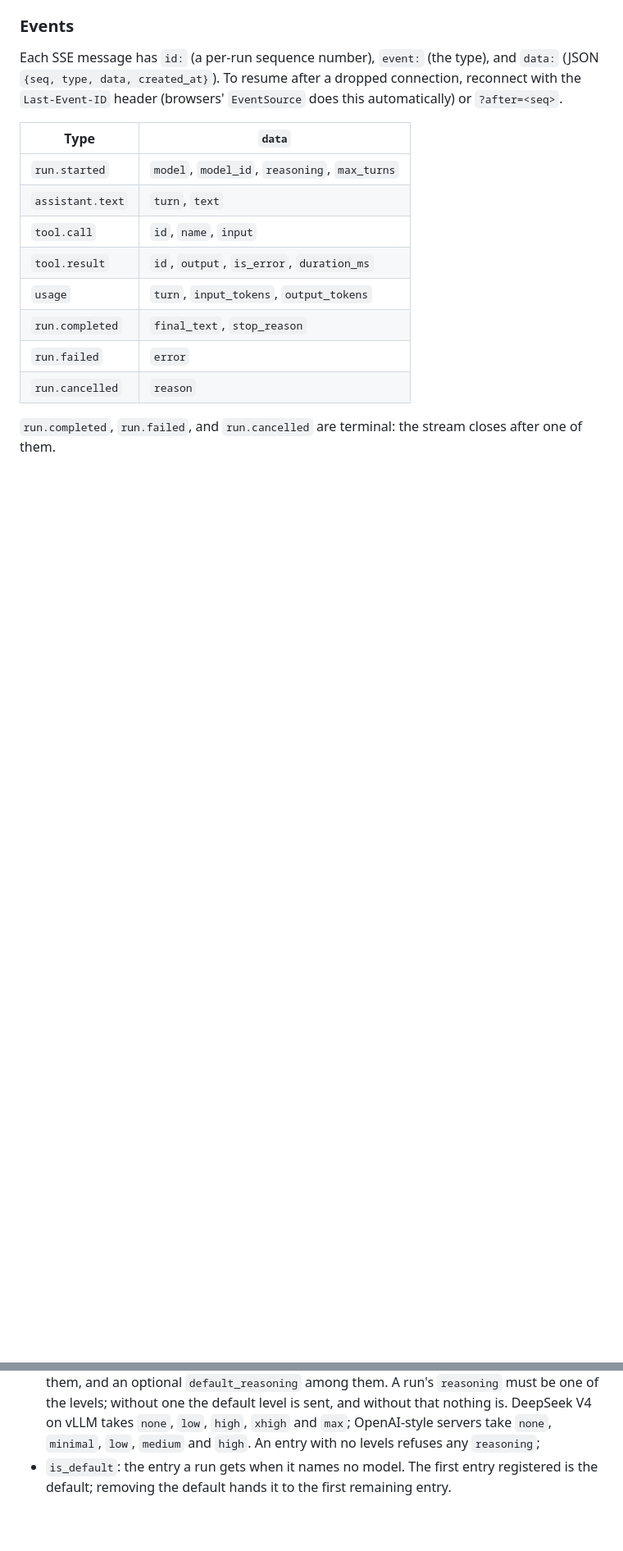
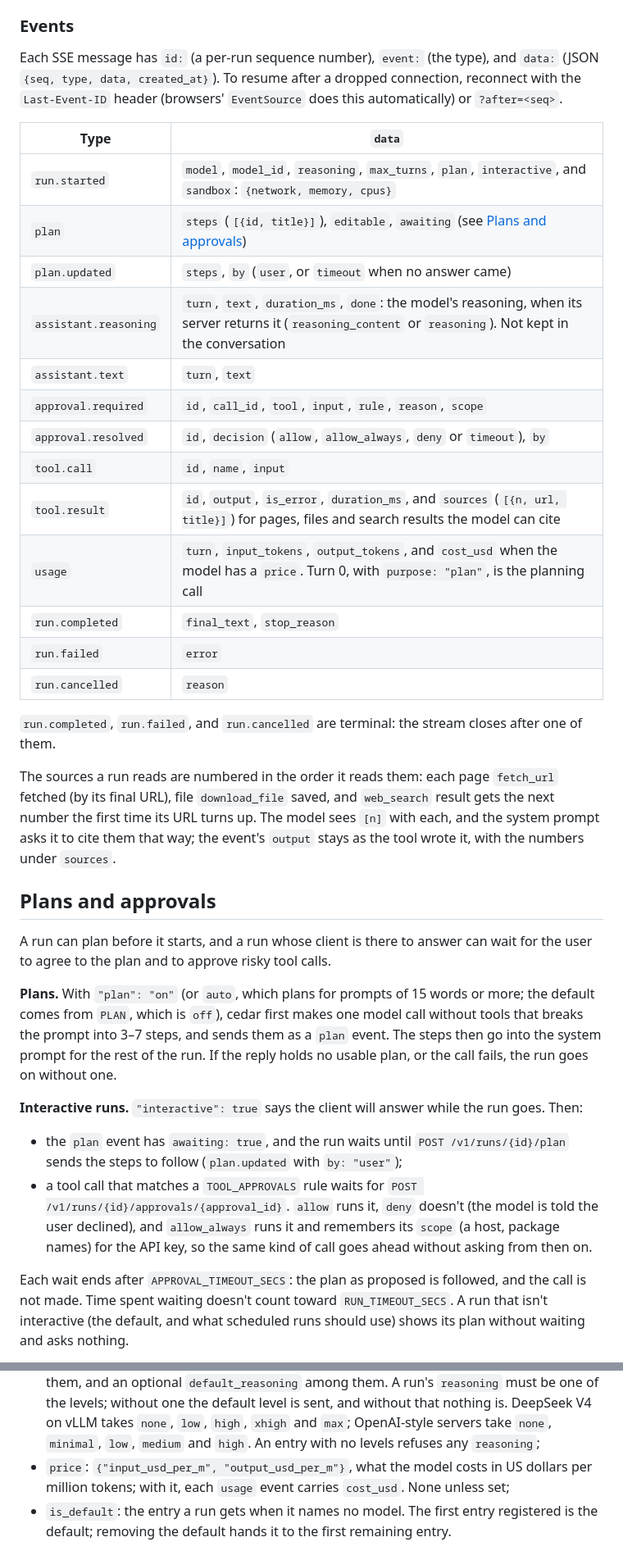
Before and after one commit to hanneshapke/cedar, a Markdown page: README.md, 2 parts joined by grey strips. Shown at 82% size. Drawn GitHub-style; blank space fills up the shorter version.

```diff
--- a/README.md
+++ b/README.md
@@ -170,13 +172,49 @@ Each SSE message has `id:` (a per-run sequence number), `event:` (the type), and
 
 | Type | `data` |
 | --- | --- |
-| `run.started` | `model`, `model_id`, `reasoning`, `max_turns` |
+| `run.started` | `model`, `model_id`, `reasoning`, `max_turns`, `plan`, `interactive`, and `sandbox`: `{network, memory, cpus}` |
+| `plan` | `steps` (`[{id, title}]`), `editable`, `awaiting` (see [Plans and approvals](#plans-and-approvals)) |
+| `plan.updated` | `steps`, `by` (`user`, or `timeout` when no answer came) |
+| `assistant.reasoning` | `turn`, `text`, `duration_ms`, `done`: the model's reasoning, when its server returns it (`reasoning_content` or `reasoning`). Not kept in the conversation |
 | `assistant.text` | `turn`, `text` |
+| `approval.required` | `id`, `call_id`, `tool`, `input`, `rule`, `reason`, `scope` |
+| `approval.resolved` | `id`, `decision` (`allow`, `allow_always`, `deny` or `timeout`), `by` |
 | `tool.call` | `id`, `name`, `input` |
-| `tool.result` | `id`, `output`, `is_error`, `duration_ms` |
-| `usage` | `turn`, `input_tokens`, `output_tokens` |
+| `tool.result` | `id`, `output`, `is_error`, `duration_ms`, and `sources` (`[{n, url, title}]`) for pages, files and search results the model can cite |
+| `usage` | `turn`, `input_tokens`, `output_tokens`, and `cost_usd` when the model has a `price`. Turn 0, with `purpose: "plan"`, is the planning call |
 | `run.completed` | `final_text`, `stop_reason` |
 | `run.failed` | `error` |
 | `run.cancelled` | `reason` |
 
 `run.completed`, `run.failed`, and `run.cancelled` are terminal: the stream closes after one of them.
+
+The sources a run reads are numbered in the order it reads them: each page `fetch_url` fetched
+(by its final URL), file `download_file` saved, and `web_search` result gets the next number the
+first time its URL turns up. The model sees `[n]` with each, and the system prompt asks it to cite
+them that way; the event's `output` stays as the tool wrote it, with the numbers under `sources`.
+
+## Plans and approvals
+
+A run can plan before it starts, and a run whose client is there to answer can wait for the user
+to agree to the plan and to approve risky tool calls.
+
+**Plans.** With `"plan": "on"` (or `auto`, which plans for prompts of 15 words or more; the
+default comes from `PLAN`, which is `off`), cedar first makes one model call without tools that
+breaks the prompt into 3–7 steps, and sends them as a `plan` event. The steps then go into the
+system prompt for the rest of the run. If the reply holds no usable plan, or the call fails, the
+run goes on without one.
+
+**Interactive runs.** `"interactive": true` says the client will answer while the run goes. Then:
+
+- the `plan` event has `awaiting: true`, and the run waits until `POST /v1/runs/{id}/plan` sends
+  the steps to follow (`plan.updated` with `by: "user"`);
+- a tool call that matches a `TOOL_APPROVALS` rule waits for `POST
+  /v1/runs/{id}/approvals/{approval_id}`. `allow` runs it, `deny` doesn't (the model is told the
+  user declined), and `allow_always` runs it and remembers its `scope` (a host, package names)
+  for the API key, so the same kind of call goes ahead without asking from then on.
+
+Each wait ends after `APPROVAL_TIMEOUT_SECS`: the plan as proposed is followed, and the call is
+not made. Time spent waiting doesn't count toward `RUN_TIMEOUT_SECS`. A run that isn't
+interactive (the default, and what scheduled runs should use) shows its plan without waiting and
+asks nothing.
+
@@ -447,6 +497,8 @@ setting for the model server: a fresh cedar has no model, says so at startup and
   levels; without one the default level is sent, and without that nothing is. DeepSeek V4 on vLLM
   takes `none`, `low`, `high`, `xhigh` and `max`; OpenAI-style servers take `none`, `minimal`,
   `low`, `medium` and `high`. An entry with no levels refuses any `reasoning`;
+- `price`: `{"input_usd_per_m", "output_usd_per_m"}`, what the model costs in US dollars per
+  million tokens; with it, each `usage` event carries `cost_usd`. None unless set;
 - `is_default`: the entry a run gets when it names no model. The first entry registered is the
   default; removing the default hands it to the first remaining entry.
 
```
Also changed, not shown: other parts of README.md (+18 -4 lines).
